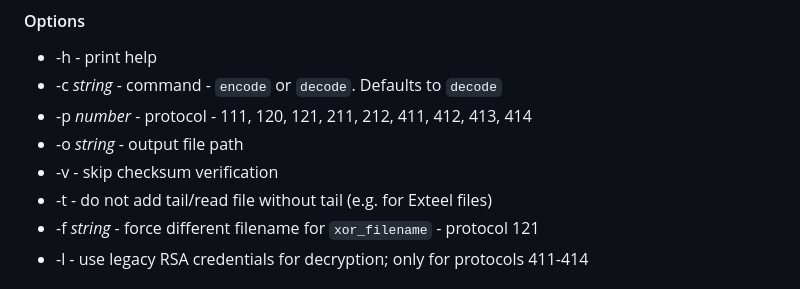
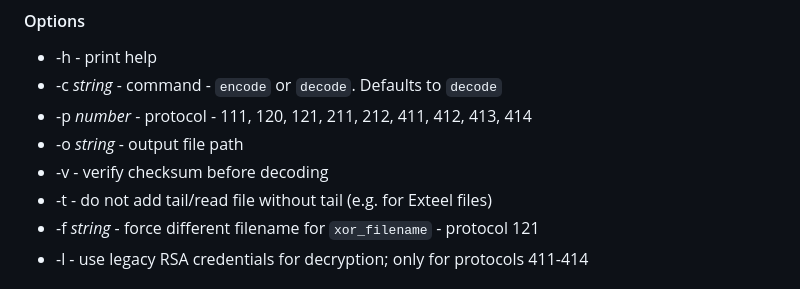
Before and after one commit to ritsuwastaken/open-l2encdec, a Markdown page: README.md, the part around the change. Rendered like a GitHub page.

```diff
--- a/README.md
+++ b/README.md
@@ -16,7 +16,7 @@ Drag and drop file(s) onto the executable or use command line options
 - -c *string* - command - `encode` or `decode`. Defaults to `decode`
 - -p *number* - protocol - 111, 120, 121, 211, 212, 411, 412, 413, 414
 - -o *string* - output file path
-- -v - skip checksum verification
+- -v - verify checksum before decoding
 - -t - do not add tail/read file without tail (e.g. for Exteel files)
 - -f *string* - force different filename for `xor_filename` - protocol 121
 - -l - use legacy RSA credentials for decryption; only for protocols 411-414
```
